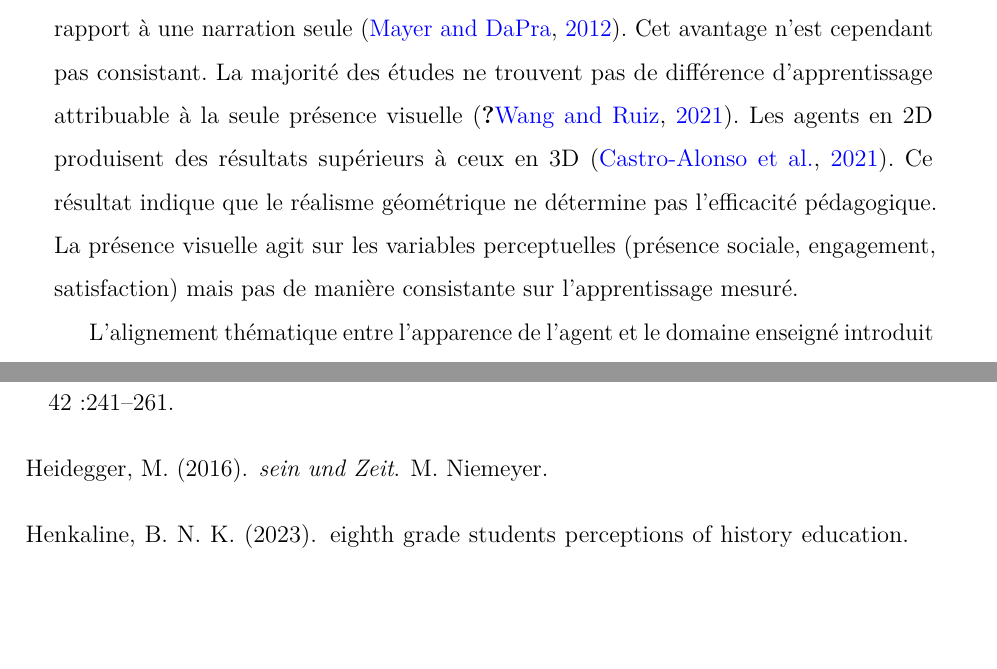
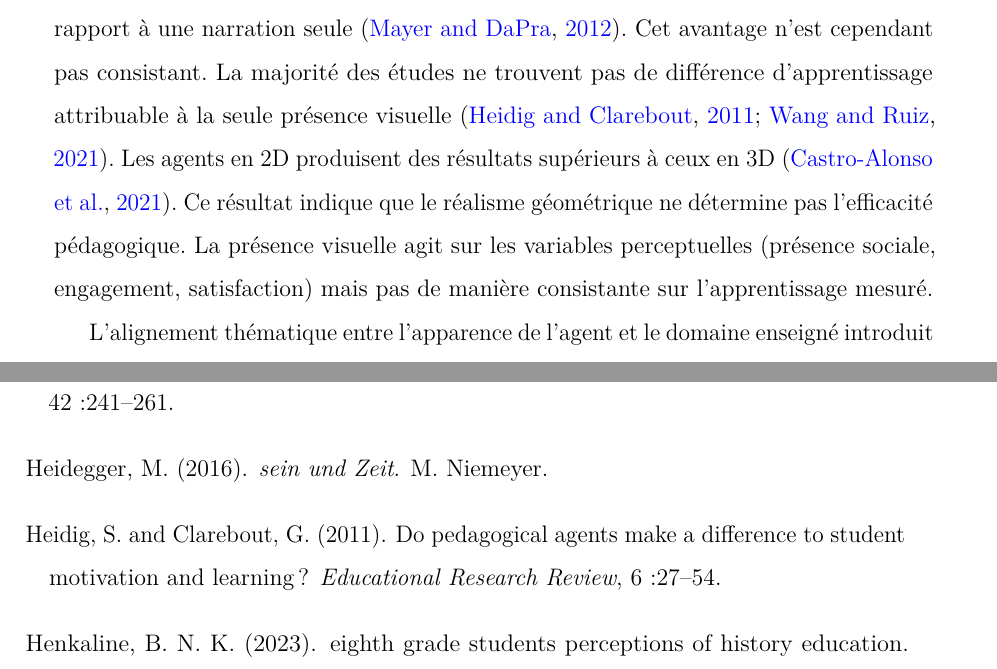
Before and after one commit to anoger/mark_3, a LaTeX thesis (Main.tex, which reads chapters/Ch2_EtatDeLArt/sections/2_3/2_3_3_incarnation_agence_sociale.tex): two parts of pages 51 and 170 of 216, joined at a grey line, cut so that both start at the same text, the shorter picture padded with empty space. Compiled offline with pdfLaTeX.

Commit message:
Updates from Overleaf

```diff
--- a/chapters/Ch2_EtatDeLArt/sections/2_3/2_3_3_incarnation_agence_sociale.tex
+++ b/chapters/Ch2_EtatDeLArt/sections/2_3/2_3_3_incarnation_agence_sociale.tex
@@ -47,7 +47,7 @@ Technologie & Scriptée (arbre de décision) ; Basée règles (système expert)
 \label{fig:evolution_agents}
 \end{figure}
 
-Si la voix constitue le signal le plus robuste, la composante visuelle produit des effets plus incertains. La présence d'un corps ou d'un visage à l'écran contribue au sentiment de présence sociale et renforce l'implication émotionnelle \citep{sanghoon2015, alemdag2022-rc}. L'apparence de l'agent influence la perception de compétence et l'attitude envers le contenu \citep{domagk2010}. Un agent visible produit un avantage sur le transfert par rapport à une narration seule \citep{mayer2012}. Cet avantage n'est cependant pas consistant. La majorité des études ne trouvent pas de différence d'apprentissage attribuable à la seule présence visuelle \citep{heidig, wangruiz2021}. Les agents en 2D produisent des résultats supérieurs à ceux en 3D \citep{castro-Alonso2021-qh}. Ce résultat indique que le réalisme géométrique ne détermine pas l'efficacité pédagogique. La présence visuelle agit sur les variables perceptuelles (présence sociale, engagement, satisfaction) mais pas de manière consistante sur l'apprentissage mesuré.
+Si la voix constitue le signal le plus robuste, la composante visuelle produit des effets plus incertains. La présence d'un corps ou d'un visage à l'écran contribue au sentiment de présence sociale et renforce l'implication émotionnelle \citep{sanghoon2015, alemdag2022-rc}. L'apparence de l'agent influence la perception de compétence et l'attitude envers le contenu \citep{domagk2010}. Un agent visible produit un avantage sur le transfert par rapport à une narration seule \citep{mayer2012}. Cet avantage n'est cependant pas consistant. La majorité des études ne trouvent pas de différence d'apprentissage attribuable à la seule présence visuelle \citep{heidig2011, wangruiz2021}. Les agents en 2D produisent des résultats supérieurs à ceux en 3D \citep{castro-Alonso2021-qh}. Ce résultat indique que le réalisme géométrique ne détermine pas l'efficacité pédagogique. La présence visuelle agit sur les variables perceptuelles (présence sociale, engagement, satisfaction) mais pas de manière consistante sur l'apprentissage mesuré.
 
 L'alignement thématique entre l'apparence de l'agent et le domaine enseigné introduit une nuance. Un agent congruent --- un astronaute pour l'astronomie, par exemple --- génère une présence sociale et un engagement supérieurs à ceux d'un agent générique \citep{schmidt2019-et}. L'effet ne se généralise pas à tous les types d'alignement. La manipulation de la tenue vestimentaire et du décor vidéo ne produit pas d'effet principal sur l'apprentissage \citep{decker2023-ss}. Une interaction inattendue émerge : la combinaison d'une tenue appropriée et d'un décor inapproprié produit les meilleurs résultats. La tenue appropriée augmente la crédibilité perçue sans affecter l'expertise perçue. Cette dissociation indique que les mécanismes d'alignement ne sont pas unitaires. L'alignement thématique (domaine de connaissance) et l'alignement contextuel (tenue, décor) activent des processus distincts, dont les interactions restent à clarifier.
 
```
